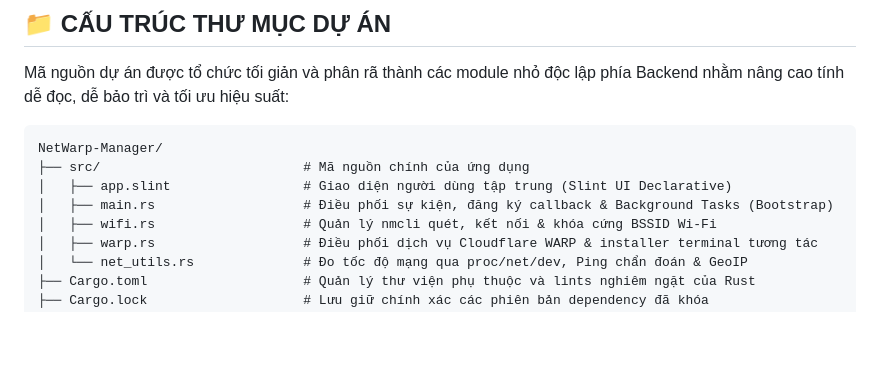
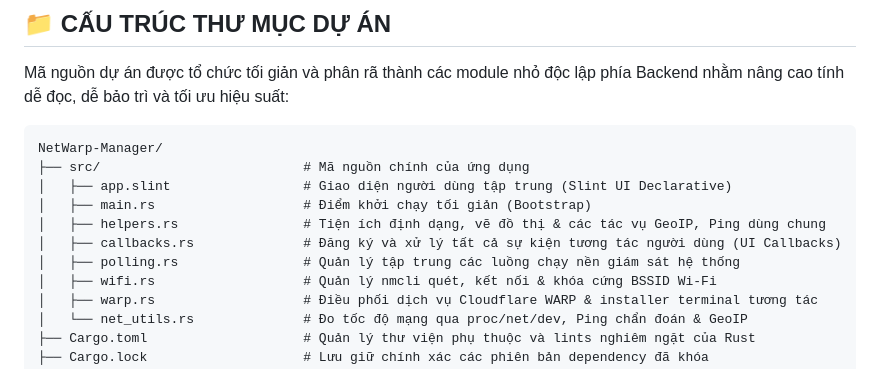
Before and after one commit to thichuong/NetWarp-Manager, a Markdown page: README.md, the part around the change. GitHub-like rendering; blank space fills up the shorter version.

Commit message:
refactor: decompose main.rs into specialized modules for callbacks, helpers, and asynchronous polling

```diff
--- a/README.md
+++ b/README.md
@@ -129,7 +129,10 @@ Mã nguồn dự án được tổ chức tối giản và phân rã thành các
 NetWarp-Manager/
 ├── src/                          # Mã nguồn chính của ứng dụng
 │   ├── app.slint                 # Giao diện người dùng tập trung (Slint UI Declarative)
-│   ├── main.rs                   # Điều phối sự kiện, đăng ký callback & Background Tasks (Bootstrap)
+│   ├── main.rs                   # Điểm khởi chạy tối giản (Bootstrap)
+│   ├── helpers.rs                # Tiện ích định dạng, vẽ đồ thị & các tác vụ GeoIP, Ping dùng chung
+│   ├── callbacks.rs              # Đăng ký và xử lý tất cả sự kiện tương tác người dùng (UI Callbacks)
+│   ├── polling.rs                # Quản lý tập trung các luồng chạy nền giám sát hệ thống
 │   ├── wifi.rs                   # Quản lý nmcli quét, kết nối & khóa cứng BSSID Wi-Fi
 │   ├── warp.rs                   # Điều phối dịch vụ Cloudflare WARP & installer terminal tương tác
 │   └── net_utils.rs              # Đo tốc độ mạng qua proc/net/dev, Ping chẩn đoán & GeoIP
```
Also changed, not shown: .agents/workflows/rust.md (+12 -18 lines), architecture.md (+5 -2 lines).
